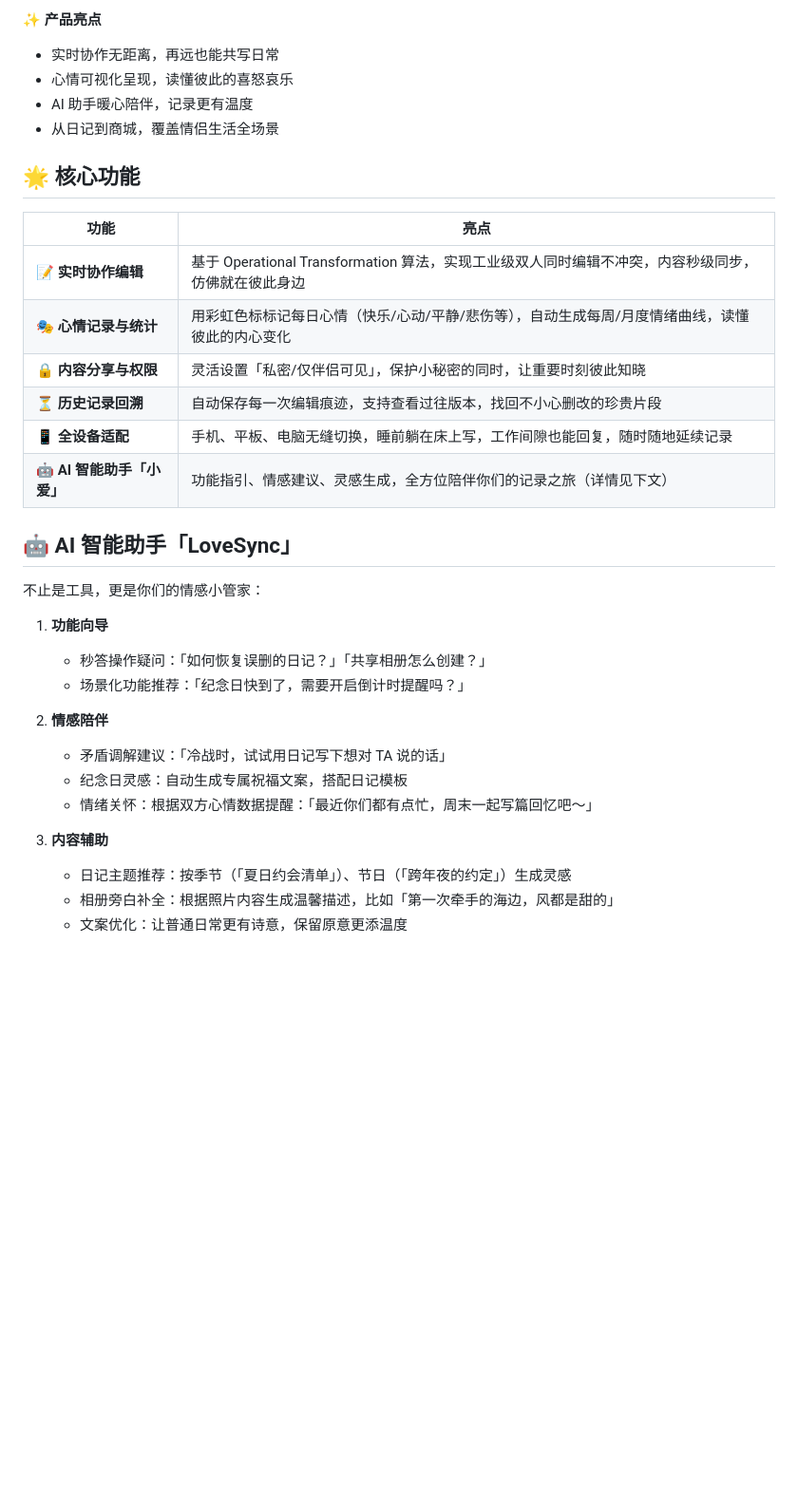
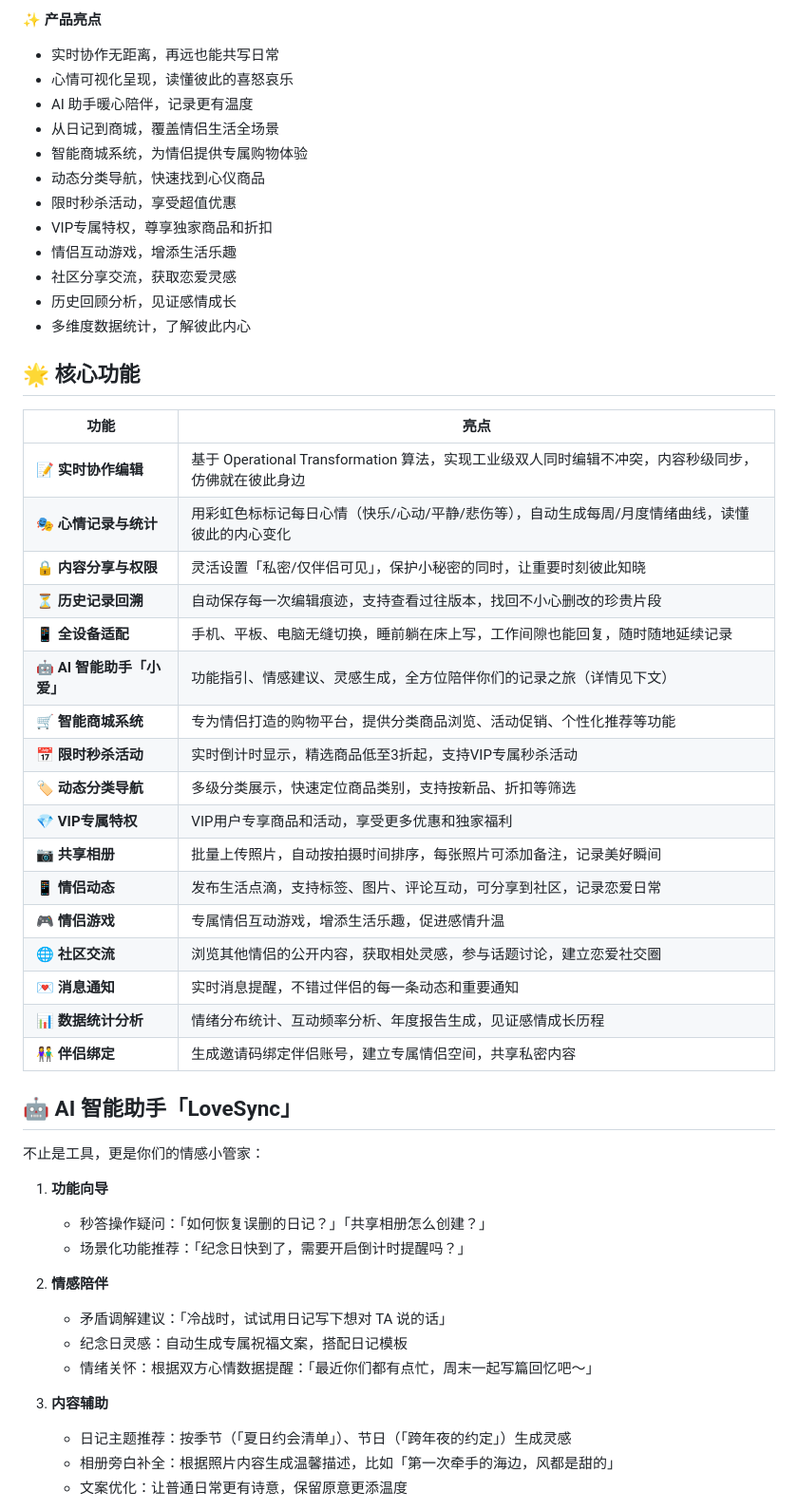
Before and after one commit to WENdaoshui-shou/LoveSync_Diary, a Markdown page: backend/readme.md, the part around one of its changes. Shown at 95% size. GitHub-like rendering; blank space fills up the shorter version.

```diff
--- a/backend/readme.md
+++ b/backend/readme.md
@@ -11,35 +11,51 @@
 - 心情可视化呈现，读懂彼此的喜怒哀乐
 - AI 助手暖心陪伴，记录更有温度
 - 从日记到商城，覆盖情侣生活全场景
+- 智能商城系统，为情侣提供专属购物体验
+- 动态分类导航，快速找到心仪商品
+- 限时秒杀活动，享受超值优惠
+- VIP专属特权，尊享独家商品和折扣
+- 情侣互动游戏，增添生活乐趣
+- 社区分享交流，获取恋爱灵感
+- 历史回顾分析，见证感情成长
+- 多维度数据统计，了解彼此内心
 
 ## 🌟 核心功能
 
-| 功能                       | 亮点                                                                                           |
-| -------------------------- | ---------------------------------------------------------------------------------------------- |
-| 📝 **实时协作编辑**        | 基于 Operational Transformation 算法，实现工业级双人同时编辑不冲突，内容秒级同步，仿佛就在彼此身边       |
-| 🎭 **心情记录与统计**      | 用彩虹色标标记每日心情（快乐/心动/平静/悲伤等），自动生成每周/月度情绪曲线，读懂彼此的内心变化 |
-| 🔒 **内容分享与权限**      | 灵活设置「私密/仅伴侣可见」，保护小秘密的同时，让重要时刻彼此知晓                              |
-| ⏳ **历史记录回溯**        | 自动保存每一次编辑痕迹，支持查看过往版本，找回不小心删改的珍贵片段                             |
-| 📱 **全设备适配**          | 手机、平板、电脑无缝切换，睡前躺在床上写，工作间隙也能回复，随时随地延续记录                   |
-| 🤖 **AI 智能助手「小爱」** | 功能指引、情感建议、灵感生成，全方位陪伴你们的记录之旅（详情见下文）                           |
+| 功能                       | 亮点                                                                                               |
+| -------------------------- | -------------------------------------------------------------------------------------------------- |
+| 📝 **实时协作编辑**        | 基于 Operational Transformation 算法，实现工业级双人同时编辑不冲突，内容秒级同步，仿佛就在彼此身边 |
+| 🎭 **心情记录与统计**      | 用彩虹色标标记每日心情（快乐/心动/平静/悲伤等），自动生成每周/月度情绪曲线，读懂彼此的内心变化     |
+| 🔒 **内容分享与权限**      | 灵活设置「私密/仅伴侣可见」，保护小秘密的同时，让重要时刻彼此知晓                                  |
+| ⏳ **历史记录回溯**        | 自动保存每一次编辑痕迹，支持查看过往版本，找回不小心删改的珍贵片段                                 |
+| 📱 **全设备适配**          | 手机、平板、电脑无缝切换，睡前躺在床上写，工作间隙也能回复，随时随地延续记录                       |
+| 🤖 **AI 智能助手「小爱」** | 功能指引、情感建议、灵感生成，全方位陪伴你们的记录之旅（详情见下文）                               |
+| 🛒 **智能商城系统**        | 专为情侣打造的购物平台，提供分类商品浏览、活动促销、个性化推荐等功能                               |
+| 📅 **限时秒杀活动**        | 实时倒计时显示，精选商品低至3折起，支持VIP专属秒杀活动                                             |
+| 🏷️ **动态分类导航**        | 多级分类展示，快速定位商品类别，支持按新品、折扣等筛选                                             |
+| 💎 **VIP专属特权**         | VIP用户专享商品和活动，享受更多优惠和独家福利                                                      |
+| 📷 **共享相册**            | 批量上传照片，自动按拍摄时间排序，每张照片可添加备注，记录美好瞬间                                 |
+| 📱 **情侣动态**            | 发布生活点滴，支持标签、图片、评论互动，可分享到社区，记录恋爱日常                                 |
+| 🎮 **情侣游戏**            | 专属情侣互动游戏，增添生活乐趣，促进感情升温                                                       |
+| 🌐 **社区交流**            | 浏览其他情侣的公开内容，获取相处灵感，参与话题讨论，建立恋爱社交圈                                 |
+| 💌 **消息通知**            | 实时消息提醒，不错过伴侣的每一条动态和重要通知                                                     |
+| 📊 **数据统计分析**        | 情绪分布统计、互动频率分析、年度报告生成，见证感情成长历程                                         |
+| 👫 **伴侣绑定**            | 生成邀请码绑定伴侣账号，建立专属情侣空间，共享私密内容                                             |
 
 ## 🤖 AI 智能助手「LoveSync」
 
 不止是工具，更是你们的情感小管家：
 
 1. **功能向导**
-
    - 秒答操作疑问：「如何恢复误删的日记？」「共享相册怎么创建？」
    - 场景化功能推荐：「纪念日快到了，需要开启倒计时提醒吗？」
 
 2. **情感陪伴**
-
    - 矛盾调解建议：「冷战时，试试用日记写下想对 TA 说的话」
    - 纪念日灵感：自动生成专属祝福文案，搭配日记模板
    - 情绪关怀：根据双方心情数据提醒：「最近你们都有点忙，周末一起写篇回忆吧～」
 
 3. **内容辅助**
-
    - 日记主题推荐：按季节（「夏日约会清单」）、节日（「跨年夜的约定」）生成灵感
    - 相册旁白补全：根据照片内容生成温馨描述，比如「第一次牵手的海边，风都是甜的」
    - 文案优化：让普通日常更有诗意，保留原意更添温度
```
Also changed, not shown: other parts of backend/readme.md (+38 -16 lines).
